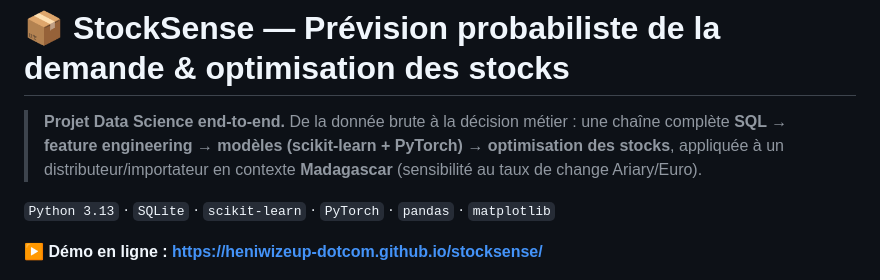
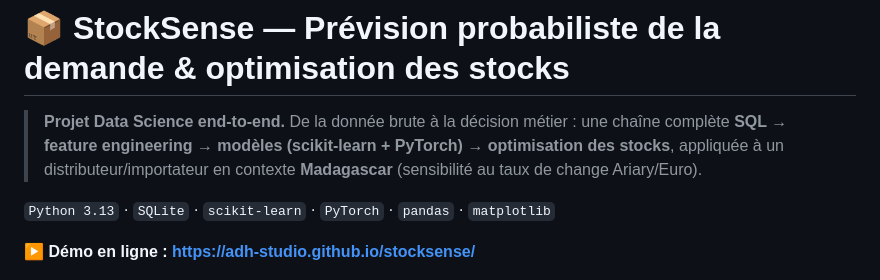
Before and after one commit to adh-studio/stocksense, a Markdown page: README.md, the part around one of its changes. GitHub-like rendering.

```diff
--- a/README.md
+++ b/README.md
@@ -6,7 +6,7 @@
 
 `Python 3.13` · `SQLite` · `scikit-learn` · `PyTorch` · `pandas` · `matplotlib`
 
-**▶️ Démo en ligne : https://heniwizeup-dotcom.github.io/stocksense/**
+**▶️ Démo en ligne : https://adh-studio.github.io/stocksense/**
 
 ![Tableau de bord StockSense](docs/dashboard.png)
 
```
Also changed, not shown: other parts of README.md (+1 -1 lines).
